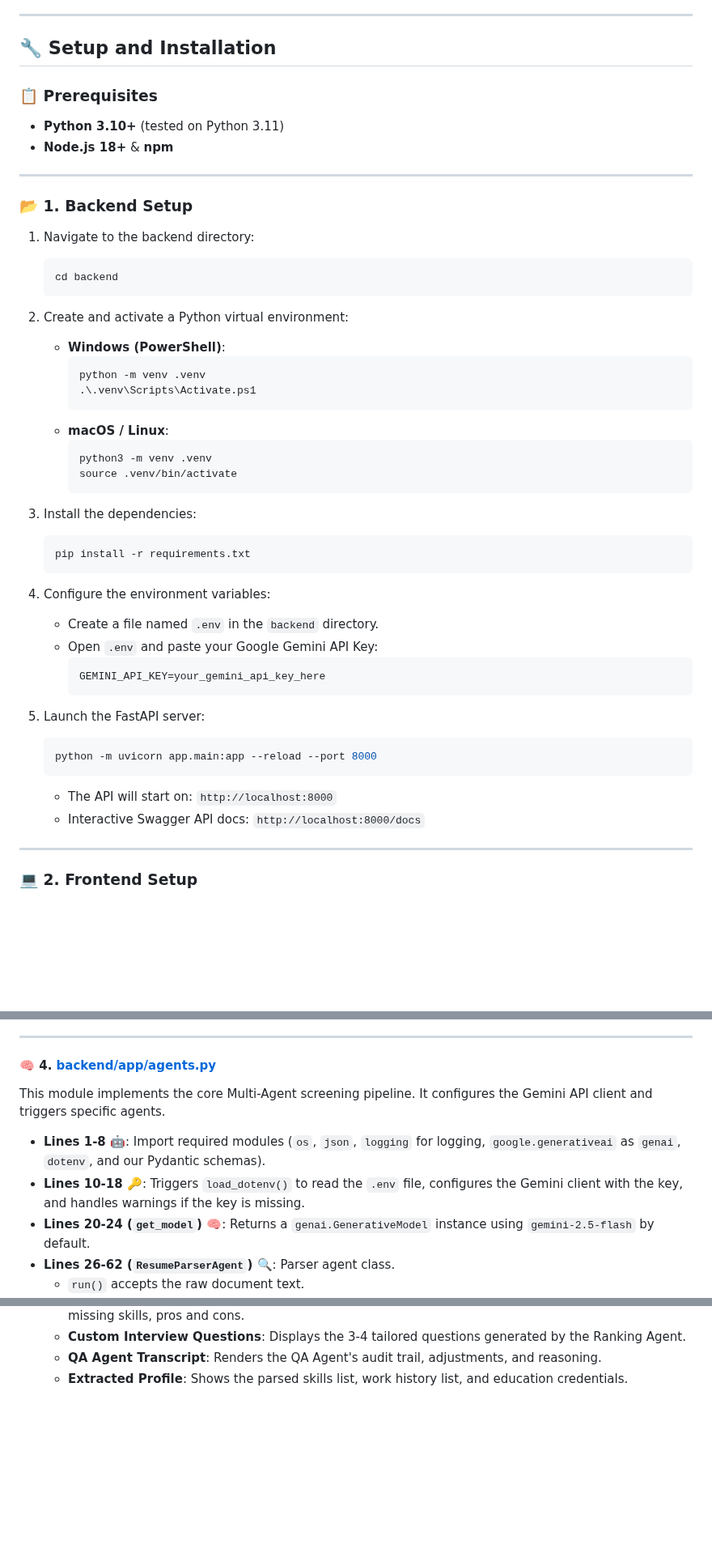
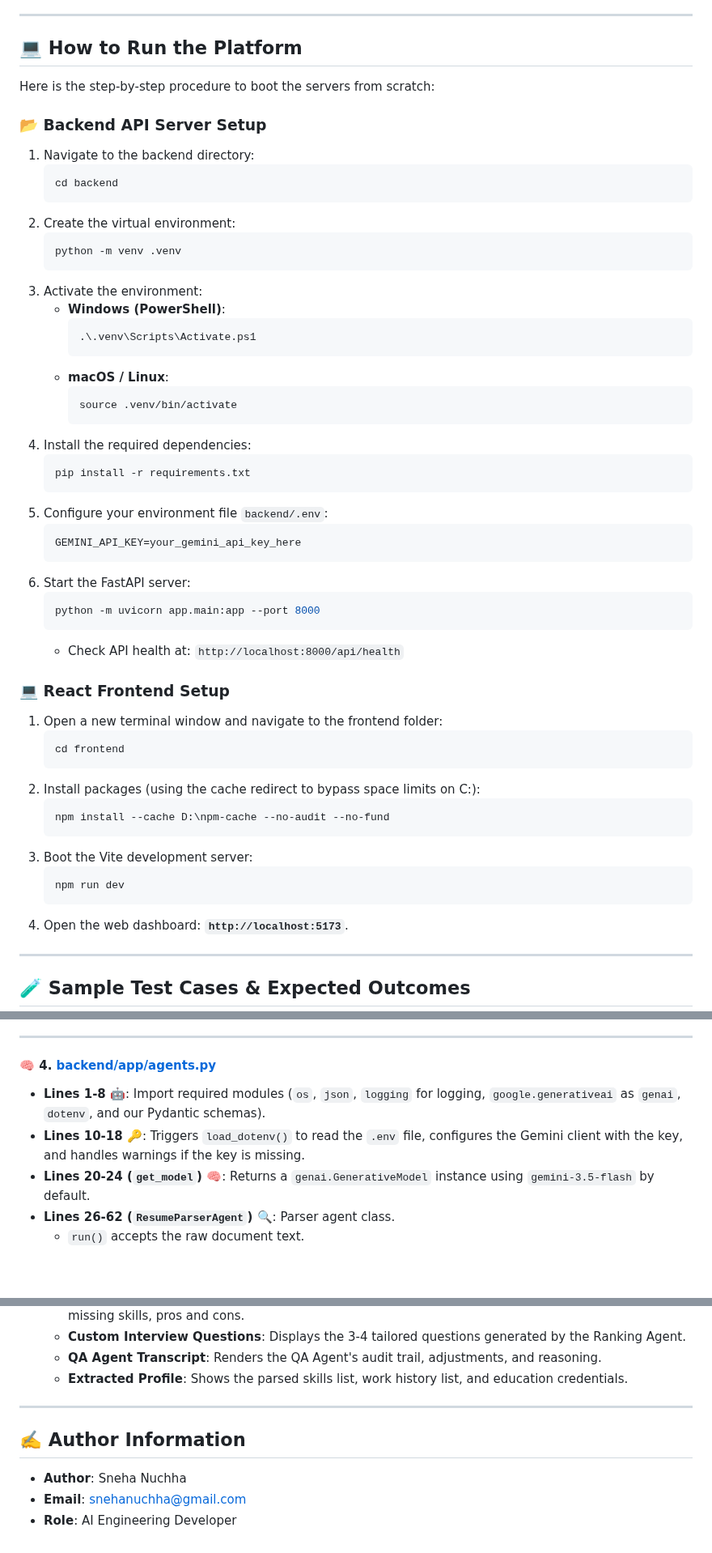
Before and after one commit to Snehan0911/Resume-Screening-Agent, a Markdown page: README.md, 3 parts joined by grey strips. Shown at 81% size. Drawn GitHub-style; blank space fills up the shorter version.

````diff
--- a/README.md
+++ b/README.md
@@ -56,50 +91,58 @@ Our agentic pipeline is built as a custom, lightweight workflow using Python and
 
 ---
 
-## 🔧 Setup and Installation
+## 💻 How to Run the Platform
 
-### 📋 Prerequisites
-*   **Python 3.10+** (tested on Python 3.11)
-*   **Node.js 18+** & **npm**
+Here is the step-by-step procedure to boot the servers from scratch:
 
----
-
-### 📂 1. Backend Setup
-
+### 📂 Backend API Server Setup
 1.  Navigate to the backend directory:
     ```bash
     cd backend
     ```
-2.  Create and activate a Python virtual environment:
+2.  Create the virtual environment:
+    ```bash
+    python -m venv .venv
+    ```
+3.  Activate the environment:
     *   **Windows (PowerShell)**:
         ```powershell
-        python -m venv .venv
         .\.venv\Scripts\Activate.ps1
         ```
     *   **macOS / Linux**:
         ```bash
-        python3 -m venv .venv
         source .venv/bin/activate
         ```
-3.  Install the dependencies:
+4.  Install the required dependencies:
     ```bash
     pip install -r requirements.txt
     ```
-4.  Configure the environment variables:
-    *   Create a file named `.env` in the `backend` directory.
-    *   Open `.env` and paste your Google Gemini API Key:
-        ```env
-        GEMINI_API_KEY=your_gemini_api_key_here
-        ```
+5.  Configure your environment file `backend/.env`:
+    ```env
+    GEMINI_API_KEY=your_gemini_api_key_here
+    ```
+6.  Start the FastAPI server:
+    ```bash
+    python -m uvicorn app.main:app --port 8000
+    ```
+    *   Check API health at: `http://localhost:8000/api/health`
 
-5.  Launch the FastAPI server:
+### 💻 React Frontend Setup
+1.  Open a new terminal window and navigate to the frontend folder:
     ```bash
-    python -m uvicorn app.main:app --reload --port 8000
+    cd frontend
     ```
-    *   The API will start on: `http://localhost:8000`
-    *   Interactive Swagger API docs: `http://localhost:8000/docs`
+2.  Install packages (using the cache redirect to bypass space limits on C:):
+    ```bash
+    npm install --cache D:\npm-cache --no-audit --no-fund
+    ```
+3.  Boot the Vite development server:
+    ```bash
+    npm run dev
+    ```
+4.  Open the web dashboard: **`http://localhost:5173`**.
 
 ---
 
-### 💻 2. Frontend Setup
+## 🧪 Sample Test Cases & Expected Outcomes
 
@@ -220,10 +332,9 @@ This module contains file parser helper functions that extract plain text from v
 ---
 
 #### 🧠 4. [backend/app/agents.py](file:///d:/Projects/Resume%20Screening%20Agent/backend/app/agents.py)
-This module implements the core Multi-Agent screening pipeline. It configures the Gemini API client and triggers specific agents.
 *   **Lines 1-8 🤖**: Import required modules (`os`, `json`, `logging` for logging, `google.generativeai` as `genai`, `dotenv`, and our Pydantic schemas).
 *   **Lines 10-18 🔑**: Triggers `load_dotenv()` to read the `.env` file, configures the Gemini client with the key, and handles warnings if the key is missing.
-*   **Lines 20-24 (`get_model`) 🧠**: Returns a `genai.GenerativeModel` instance using `gemini-2.5-flash` by default.
+*   **Lines 20-24 (`get_model`) 🧠**: Returns a `genai.GenerativeModel` instance using `gemini-3.5-flash` by default.
 *   **Lines 26-62 (`ResumeParserAgent`) 🔍**: Parser agent class.
     *   `run()` accepts the raw document text.
     *   Constructs a system prompt instructing Gemini to act as a parser, extract contact details, work history, and skills.
@@ -333,3 +440,11 @@ This is the main React component. It manages states, handles resume uploads, pol
     *   **Custom Interview Questions**: Displays the 3-4 tailored questions generated by the Ranking Agent.
     *   **QA Agent Transcript**: Renders the QA Agent's audit trail, adjustments, and reasoning.
     *   **Extracted Profile**: Shows the parsed skills list, work history list, and education credentials.
+
+---
+
+## ✍️ Author Information
+
+*   **Author**: Sneha Nuchha
+*   **Email**: [snehanuchha@gmail.com](mailto:snehanuchha@gmail.com)
+*   **Role**: AI Engineering Developer
````
Also changed, not shown: other parts of README.md (+130 -30 lines), assets/banner.png (added).
